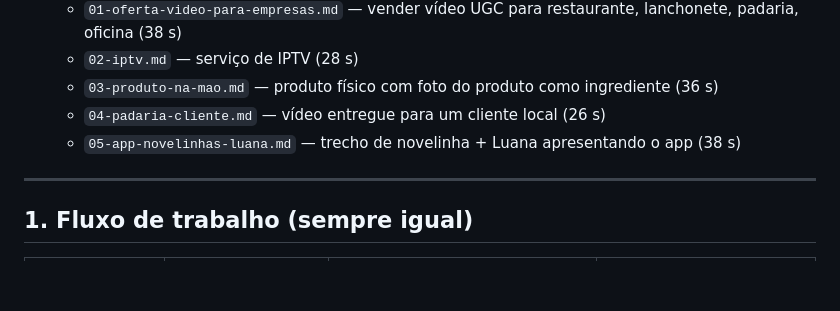
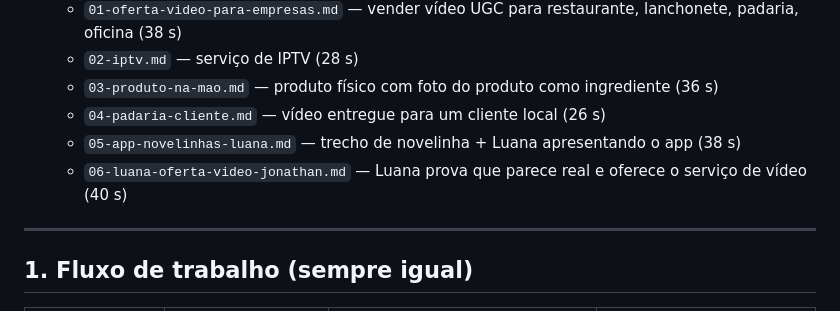
Before and after one commit to irrilucas-coder/frdsf, a Markdown page: ugc/README.md, the part around the change. Rendered like a GitHub page; blank space fills up the shorter version.

Commit message:
Add Luana video-service offer ad
Co-Authored-By: Claude Opus 5.5 <noreply@anthropic.com>
Claude-Session: https://claude.ai/code/session_01HJcwmwu5cSGQKHGJPKG7iY

```diff
--- a/ugc/README.md
+++ b/ugc/README.md
@@ -11,6 +11,7 @@ produto na mão, serviço local, depoimento etc.
   - `03-produto-na-mao.md` — produto físico com foto do produto como ingrediente (36 s)
   - `04-padaria-cliente.md` — vídeo entregue para um cliente local (26 s)
   - `05-app-novelinhas-luana.md` — trecho de novelinha + Luana apresentando o app (38 s)
+  - `06-luana-oferta-video-jonathan.md` — Luana prova que parece real e oferece o serviço de vídeo (40 s)
 
 ---
 
```
Also changed, not shown: ugc/exemplos/06-luana-oferta-video-jonathan.md (added, +92 -0 lines).
